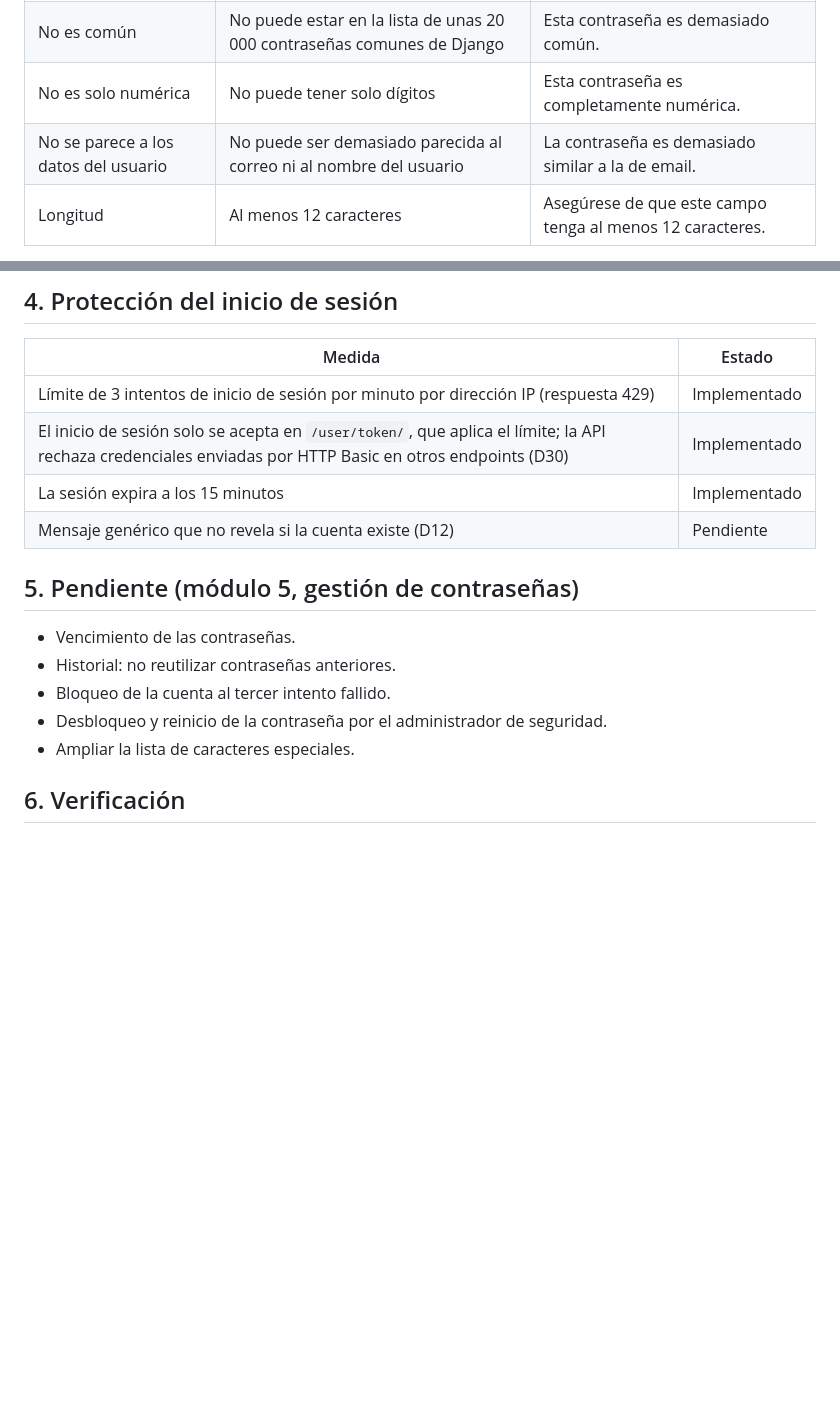
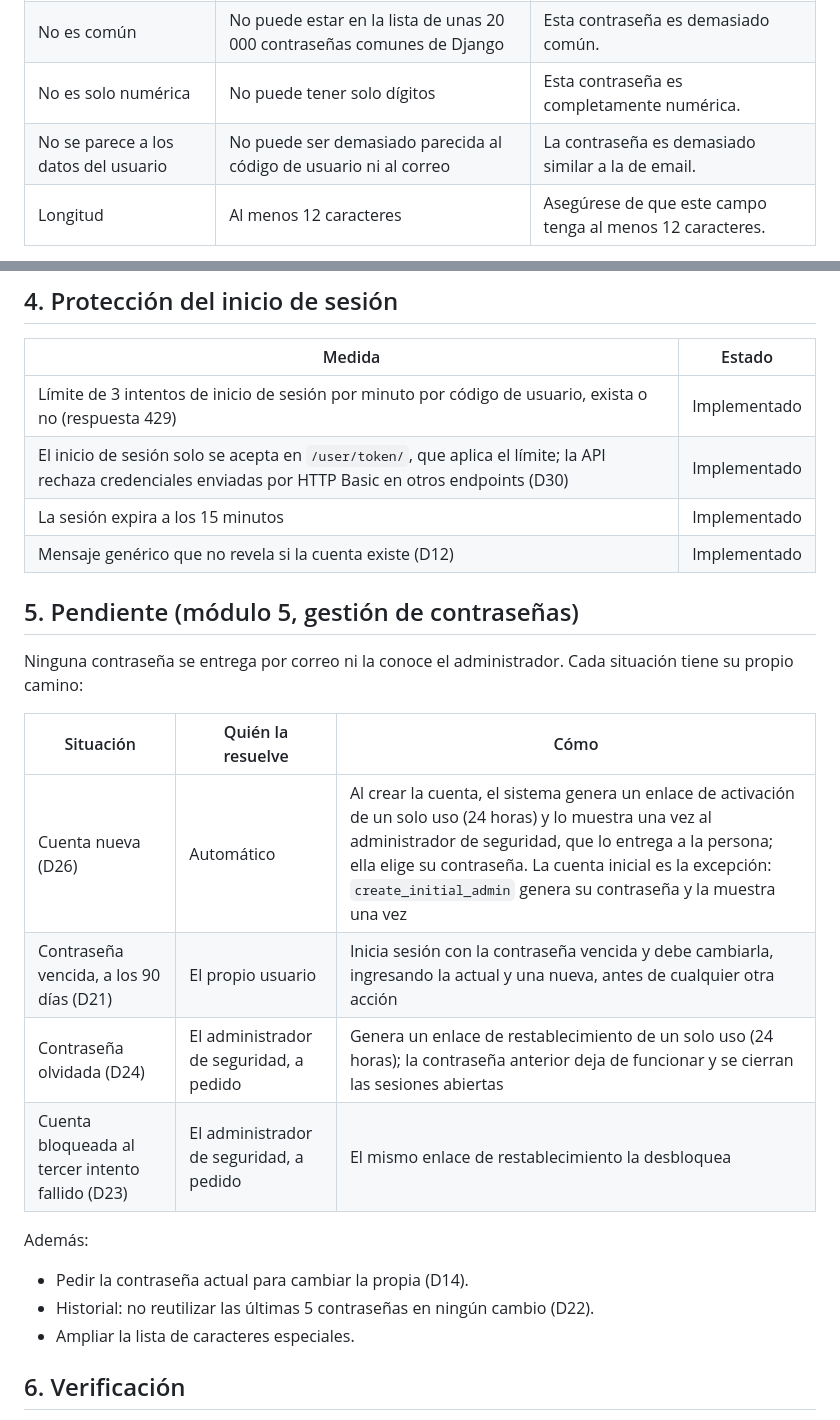
Before and after one commit to Andrewing1000/LabLend, a Markdown page: docs/politica-contrasenas.md, 2 parts joined by grey strips. Drawn GitHub-style; blank space fills up the shorter version.

```diff
--- a/docs/politica-contrasenas.md
+++ b/docs/politica-contrasenas.md
@@ -15,7 +15,7 @@ Una contraseña es válida solo si cumple **todas** estas reglas:
 | Caracteres especiales | Al menos 1 de estos: `~ ! @ # $ % ^ & * ( ) _ + { } " : ; ' [ ]` | La contraseña debe tener al menos 1 caracter especial. |
 | No es común | No puede estar en la lista de unas 20 000 contraseñas comunes de Django | Esta contraseña es demasiado común. |
 | No es solo numérica | No puede tener solo dígitos | Esta contraseña es completamente numérica. |
-| No se parece a los datos del usuario | No puede ser demasiado parecida al correo ni al nombre del usuario | La contraseña es demasiado similar a la de email. |
+| No se parece a los datos del usuario | No puede ser demasiado parecida al código de usuario ni al correo | La contraseña es demasiado similar a la de email. |
 | Longitud | Al menos 12 caracteres | Asegúrese de que este campo tenga al menos 12 caracteres. |
 
 **Longitud mínima real: 14 caracteres.** Las 12 letras, más un dígito y un caracter especial, suman al menos 14. La regla de longitud (12 caracteres) y el mínimo de 8 caracteres de Django nunca son las que deciden.
@@ -52,17 +52,26 @@ Las contraseñas nunca se guardan en texto plano. Django guarda solo su hash con
 
 | Medida | Estado |
 | --- | --- |
-| Límite de 3 intentos de inicio de sesión por minuto por dirección IP (respuesta 429) | Implementado |
+| Límite de 3 intentos de inicio de sesión por minuto por código de usuario, exista o no (respuesta 429) | Implementado |
 | El inicio de sesión solo se acepta en `/user/token/`, que aplica el límite; la API rechaza credenciales enviadas por HTTP Basic en otros endpoints (D30) | Implementado |
 | La sesión expira a los 15 minutos | Implementado |
-| Mensaje genérico que no revela si la cuenta existe (D12) | Pendiente |
+| Mensaje genérico que no revela si la cuenta existe (D12) | Implementado |
 
 ## 5. Pendiente (módulo 5, gestión de contraseñas)
 
-- Vencimiento de las contraseñas.
-- Historial: no reutilizar contraseñas anteriores.
-- Bloqueo de la cuenta al tercer intento fallido.
-- Desbloqueo y reinicio de la contraseña por el administrador de seguridad.
+Ninguna contraseña se entrega por correo ni la conoce el administrador. Cada situación tiene su propio camino:
+
+| Situación | Quién la resuelve | Cómo |
+| --- | --- | --- |
+| Cuenta nueva (D26) | Automático | Al crear la cuenta, el sistema genera un enlace de activación de un solo uso (24 horas) y lo muestra una vez al administrador de seguridad, que lo entrega a la persona; ella elige su contraseña. La cuenta inicial es la excepción: `create_initial_admin` genera su contraseña y la muestra una vez |
+| Contraseña vencida, a los 90 días (D21) | El propio usuario | Inicia sesión con la contraseña vencida y debe cambiarla, ingresando la actual y una nueva, antes de cualquier otra acción |
+| Contraseña olvidada (D24) | El administrador de seguridad, a pedido | Genera un enlace de restablecimiento de un solo uso (24 horas); la contraseña anterior deja de funcionar y se cierran las sesiones abiertas |
+| Cuenta bloqueada al tercer intento fallido (D23) | El administrador de seguridad, a pedido | El mismo enlace de restablecimiento la desbloquea |
+
+Además:
+
+- Pedir la contraseña actual para cambiar la propia (D14).
+- Historial: no reutilizar las últimas 5 contraseñas en ningún cambio (D22).
 - Ampliar la lista de caracteres especiales.
 
 ## 6. Verificación
```
Also changed, not shown: docs/proyecto-seguridad.md (+6 -6 lines).
